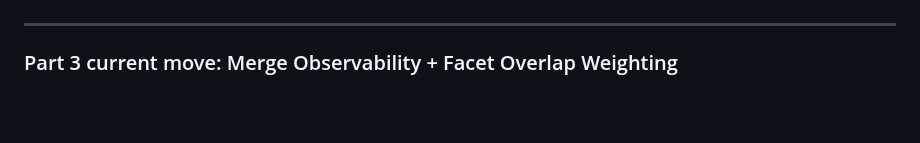
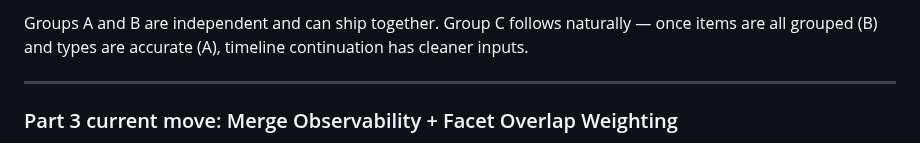
Before and after one commit to WenqinSHAO/tilusion, a Markdown page: design/15_cross_unit_refactor_plan.md, the part around one of its changes. Drawn GitHub-style; blank space fills up the shorter version.

```diff
--- a/design/15_cross_unit_refactor_plan.md
+++ b/design/15_cross_unit_refactor_plan.md
@@ -318,3 +346,6 @@ resolution deferred. Low priority until merge and grouping quality stabilizes.
+Groups A and B are independent and can ship together. Group C follows
+naturally — once items are all grouped (B) and types are accurate (A),
+timeline continuation has cleaner inputs.
 
 ---
 
```
Also changed, not shown: other parts of design/15_cross_unit_refactor_plan.md (+81 -53 lines), PROGRESS.md (+2 -2 lines).
